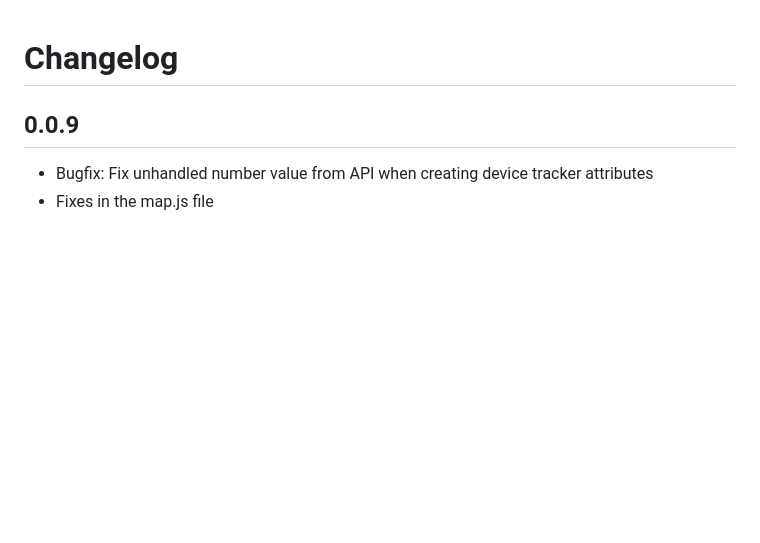
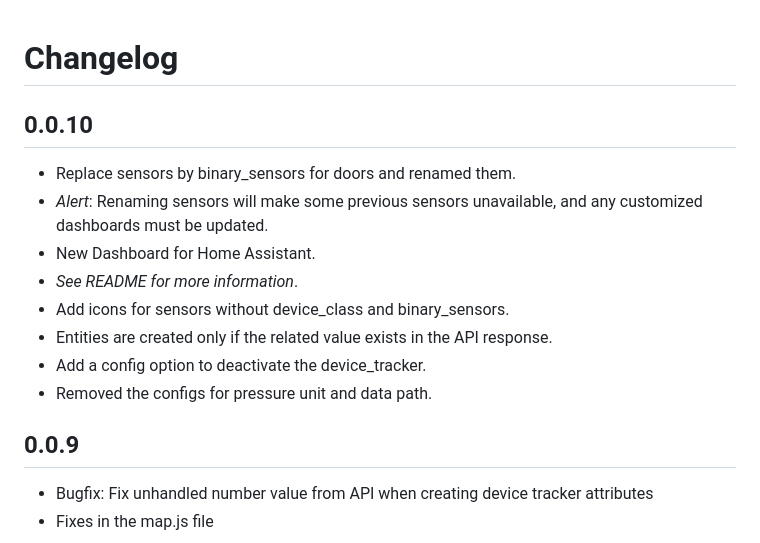
Before and after one commit to havaleiros/hassio-haval-h6-to-mqtt, a Markdown page: haval-h6-mqtt/CHANGELOG.md, the part around the change. Drawn GitHub-style; blank space fills up the shorter version.

```diff
--- a/haval-h6-mqtt/CHANGELOG.md
+++ b/haval-h6-mqtt/CHANGELOG.md
@@ -1,4 +1,14 @@
 # Changelog
+
+## 0.0.10
+- Replace sensors by binary_sensors for doors and renamed them.
+- *Alert*: Renaming sensors will make some previous sensors unavailable, and any customized dashboards must be updated.
+- New Dashboard for Home Assistant.
+- *See README for more information*.
+- Add icons for sensors without device_class and binary_sensors.
+- Entities are created only if the related value exists in the API response.
+- Add a config option to deactivate the device_tracker.
+- Removed the configs for pressure unit and data path.
 
 ## 0.0.9
 - Bugfix: Fix unhandled number value from API when creating device tracker attributes
```
Also changed, not shown: haval-h6-mqtt/LICENSE.md (deleted, +0 -21 lines), haval-h6-mqtt/README.md (+46 -6 lines), haval-h6-mqtt/images/HomeAssistant_Example.png, haval-h6-mqtt/images/addon_settings.png, 13 other files.
